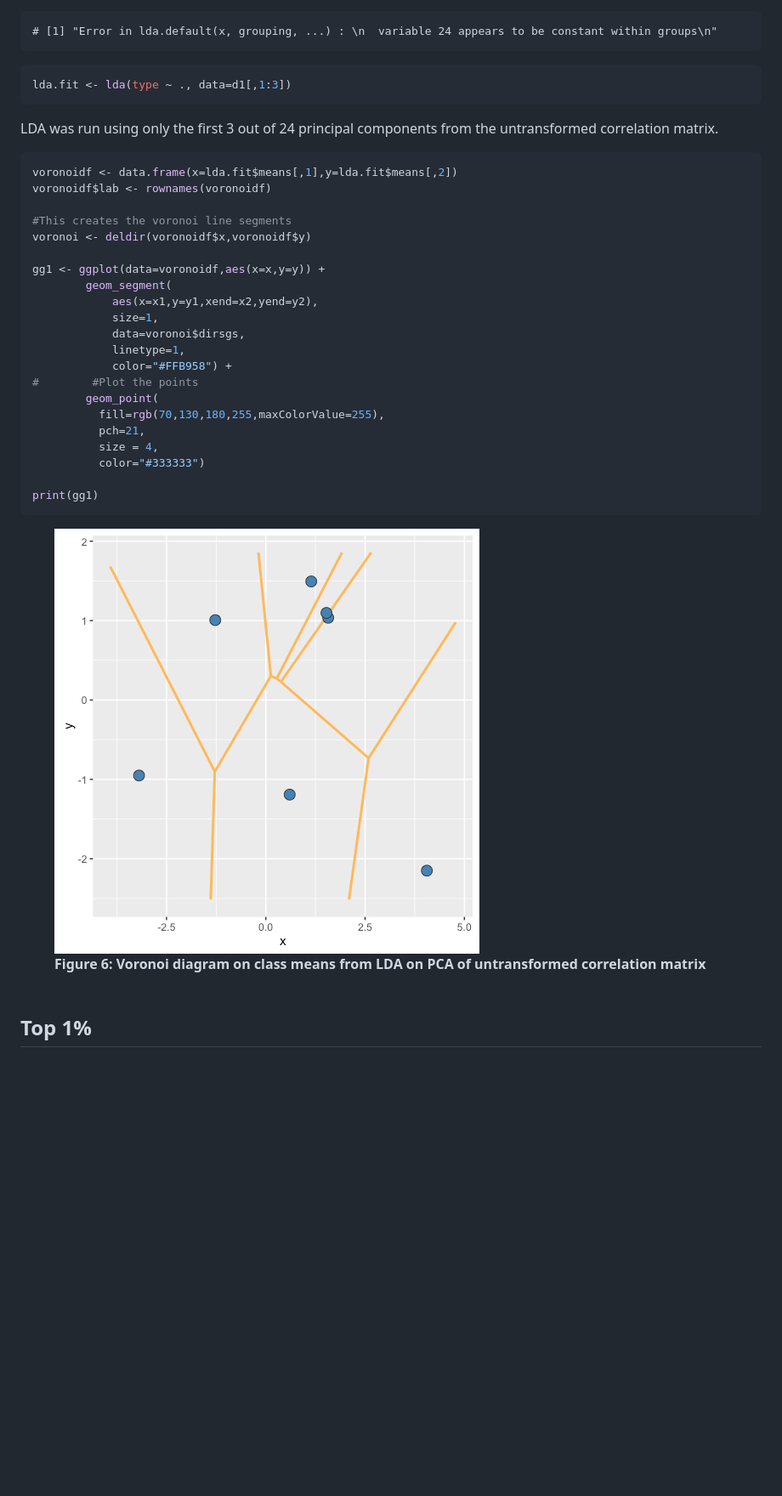
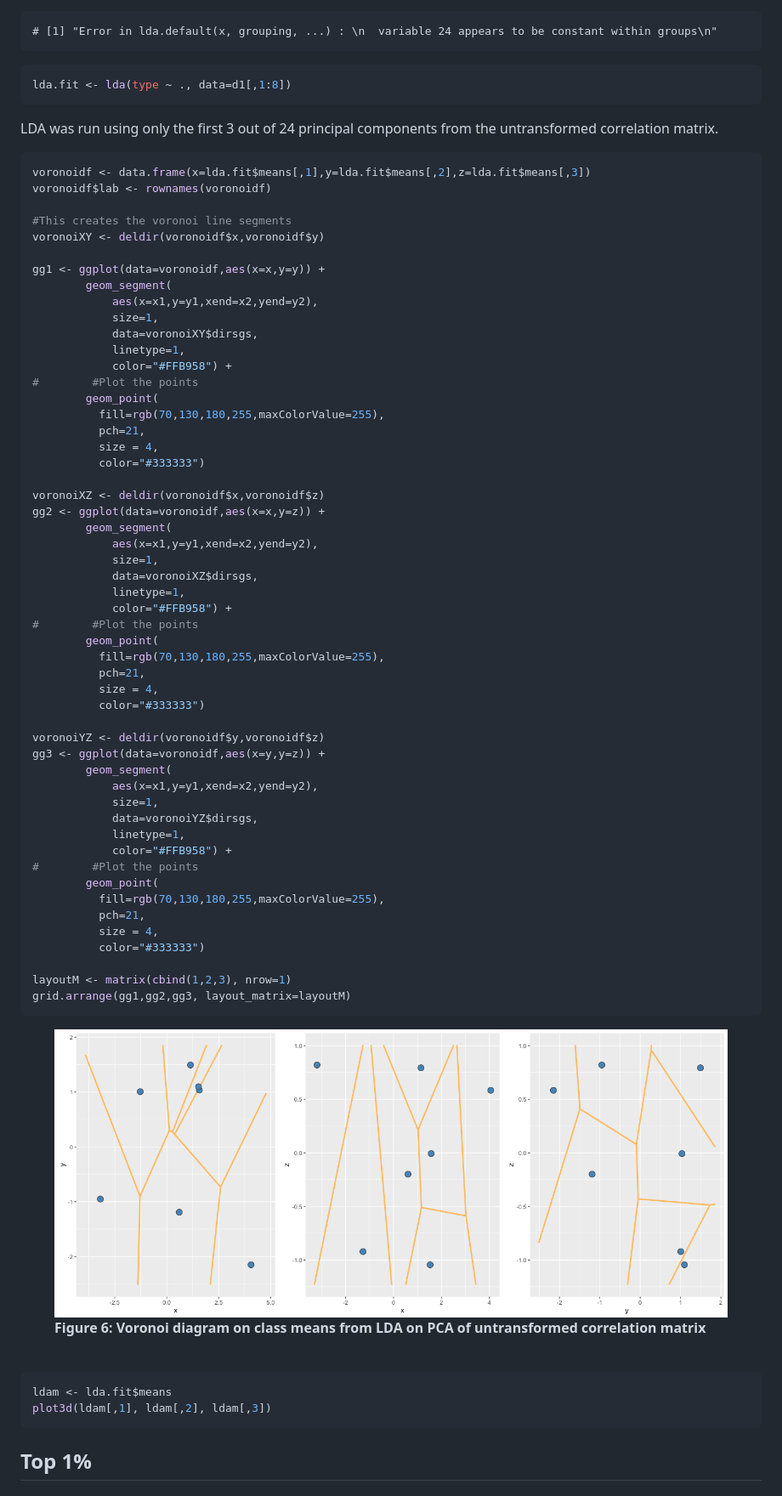
Before and after one commit to neurodata/synaptome-stats, a Markdown page: Code/MarkerExploration.md, the part around the change. Shown: that part at 85% size. GitHub-like rendering; pictures changed too: Figures/MarkerExploration_figure/cc-voronoi-1.png; blank space fills up the shorter version.

Commit message:
Added voronoi for LDA xy, xz, yx

````diff
--- a/Code/MarkerExploration.md
+++ b/Code/MarkerExploration.md
@@ -214,23 +214,23 @@ geterrmessage()
 ```
 
 ```r
-lda.fit <- lda(type ~ ., data=d1[,1:3])
+lda.fit <- lda(type ~ ., data=d1[,1:8])
 ```
 <FONT COLOR=#750000> LDA was run using only the first 3 out of 24 principal components from the untransformed correlation matrix.</FONT>
 
 
 ```r
-voronoidf <- data.frame(x=lda.fit$means[,1],y=lda.fit$means[,2])
+voronoidf <- data.frame(x=lda.fit$means[,1],y=lda.fit$means[,2],z=lda.fit$means[,3])
 voronoidf$lab <- rownames(voronoidf)
 
 #This creates the voronoi line segments
-voronoi <- deldir(voronoidf$x,voronoidf$y)
+voronoiXY <- deldir(voronoidf$x,voronoidf$y)
 
 gg1 <- ggplot(data=voronoidf,aes(x=x,y=y)) +
         geom_segment(
             aes(x=x1,y=y1,xend=x2,yend=y2),
             size=1,
-            data=voronoi$dirsgs,
+            data=voronoiXY$dirsgs,
             linetype=1,
             color="#FFB958") +
 #        #Plot the points
@@ -240,12 +240,47 @@ gg1 <- ggplot(data=voronoidf,aes(x=x,y=y)) +
           size = 4,
           color="#333333")
 
-print(gg1)
+voronoiXZ <- deldir(voronoidf$x,voronoidf$z)
+gg2 <- ggplot(data=voronoidf,aes(x=x,y=z)) +
+        geom_segment(
+            aes(x=x1,y=y1,xend=x2,yend=y2),
+            size=1,
+            data=voronoiXZ$dirsgs,
+            linetype=1,
+            color="#FFB958") +
+#        #Plot the points
+        geom_point(
+          fill=rgb(70,130,180,255,maxColorValue=255),
+          pch=21,
+          size = 4,
+          color="#333333")
+
+voronoiYZ <- deldir(voronoidf$y,voronoidf$z)
+gg3 <- ggplot(data=voronoidf,aes(x=y,y=z)) +
+        geom_segment(
+            aes(x=x1,y=y1,xend=x2,yend=y2),
+            size=1,
+            data=voronoiYZ$dirsgs,
+            linetype=1,
+            color="#FFB958") +
+#        #Plot the points
+        geom_point(
+          fill=rgb(70,130,180,255,maxColorValue=255),
+          pch=21,
+          size = 4,
+          color="#333333")
+
+layoutM <- matrix(cbind(1,2,3), nrow=1)
+grid.arrange(gg1,gg2,gg3, layout_matrix=layoutM)
 ```
 
 <figure><img src="../Figures/MarkerExploration_figure/cc-voronoi-1.png"><figcaption><b>Figure 6: Voronoi diagram on class means from LDA on PCA of untransformed correlation matrix</b><br><br></figcaption></figure>
 
 
+```r
+ldam <- lda.fit$means
+plot3d(ldam[,1], ldam[,2], ldam[,3])
+```
 
 
 
````
Also changed, not shown: Figures/MarkerExploration_figure/cc-energyplot-1.png, 3 other files.
